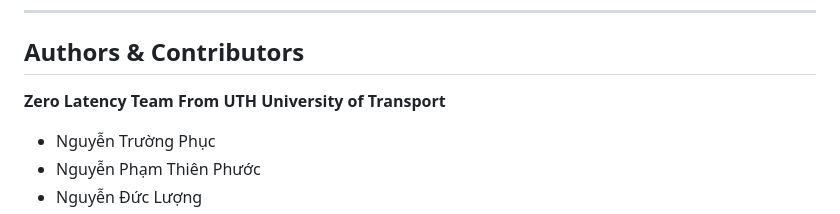
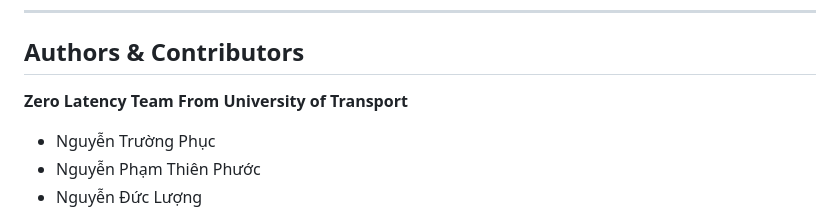
Before and after one commit to phucdevz/BlockyHomework, a Markdown page: README.md, the part around the change. Drawn GitHub-style.

```diff
--- a/README.md
+++ b/README.md
@@ -116,7 +116,7 @@
 
 ## Authors & Contributors
 
-**Zero Latency Team From UTH University of Transport**
+**Zero Latency Team From University of Transport**
 - Nguyễn Trường Phục
 - Nguyễn Phạm Thiên Phước
 - Nguyễn Đức Lượng
```
